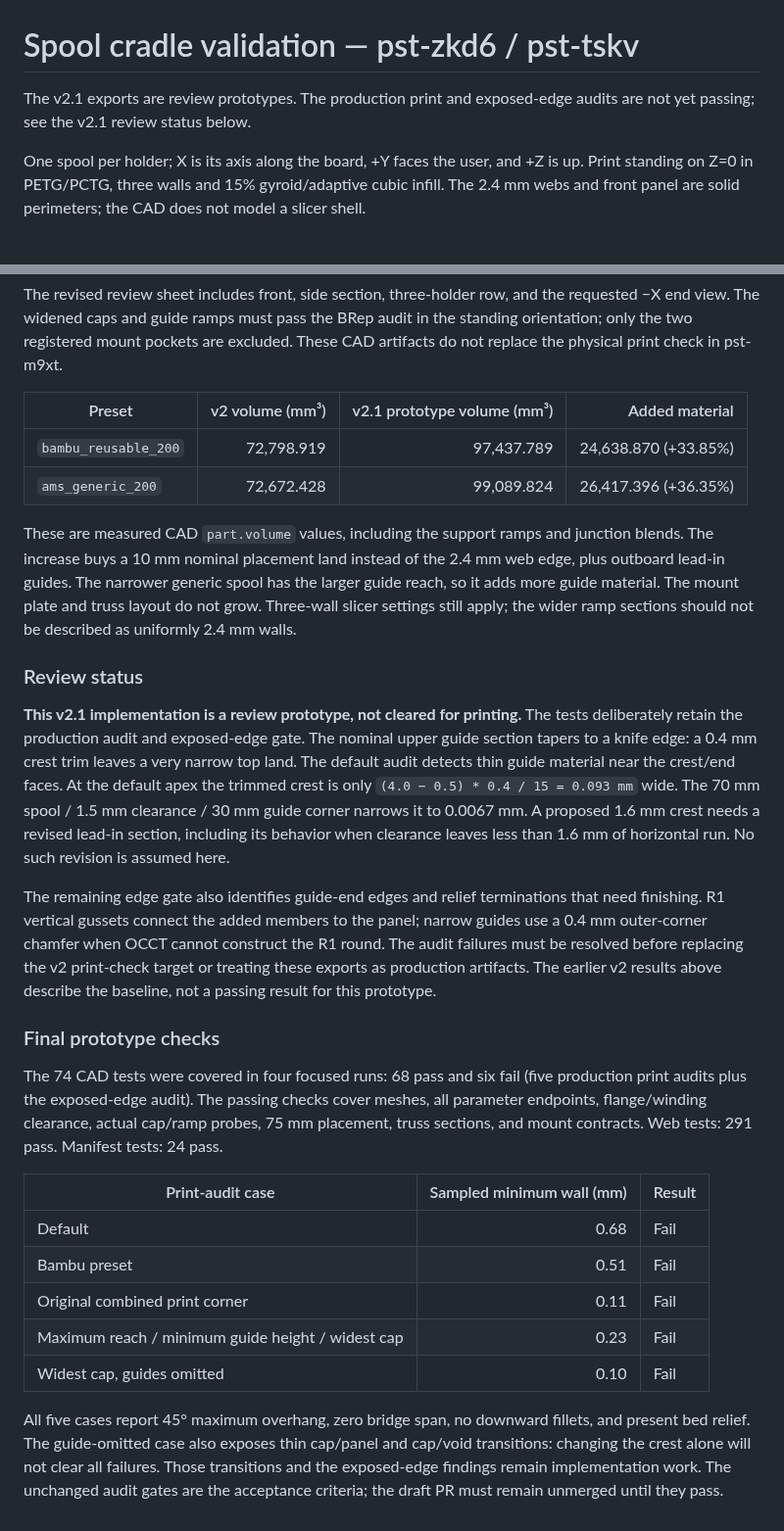
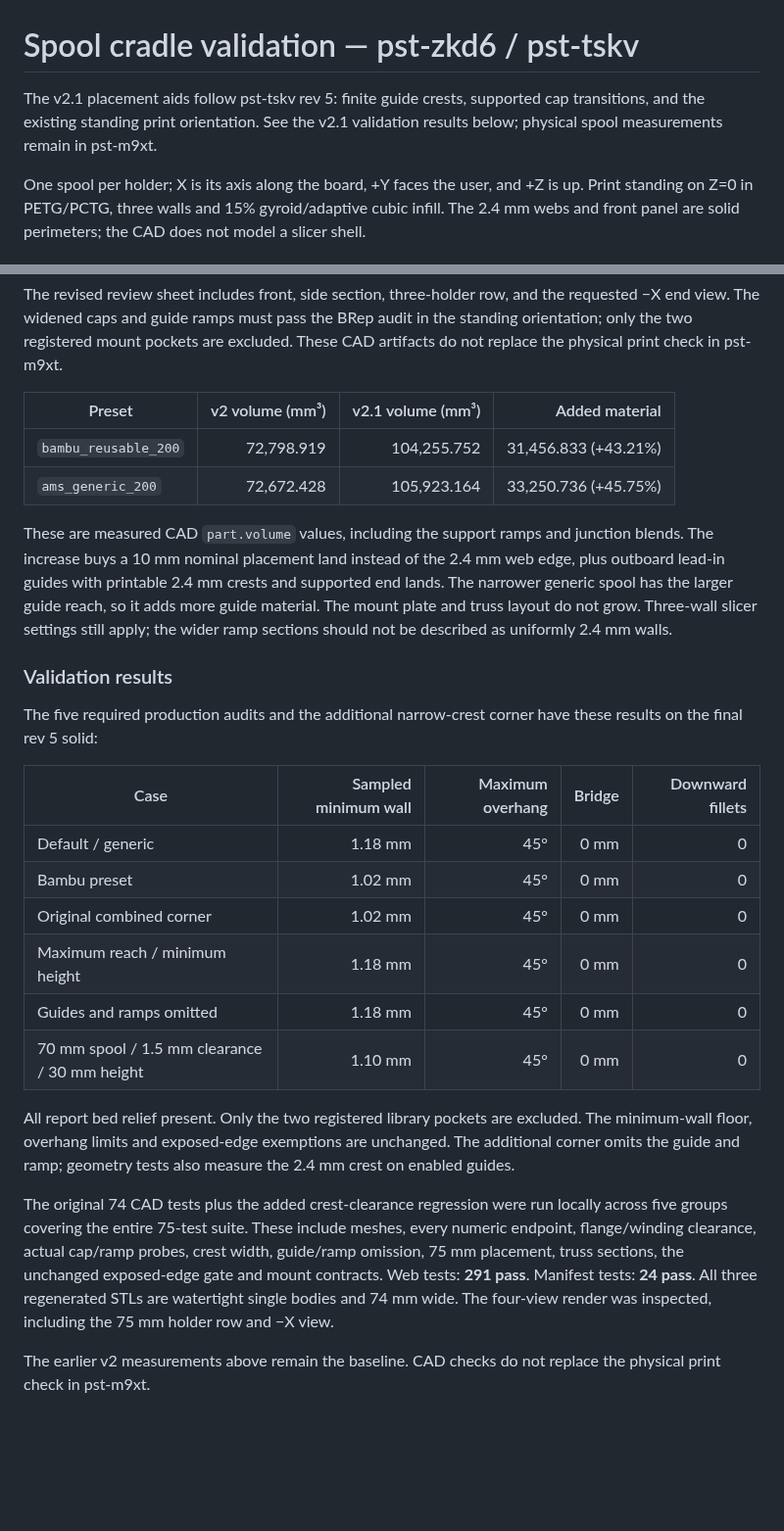
Before and after one commit to SeanOC/stuff, a Markdown page: build123d/docs/spool-cradle-validation.md, 2 parts joined by grey strips. Shown at 98% size. Drawn GitHub-style; blank space fills up the shorter version.

Commit message:
pst-tskv: fix guide lands and finish cap transitions
🤖 Generated with [Claude Code](https://claude.com/claude-code)

Co-Authored-By: Claude <noreply@anthropic.com>

```diff
--- a/build123d/docs/spool-cradle-validation.md
+++ b/build123d/docs/spool-cradle-validation.md
@@ -1,7 +1,8 @@
 # Spool cradle validation — pst-zkd6 / pst-tskv
 
-The v2.1 exports are review prototypes. The production print and exposed-edge
-audits are not yet passing; see the v2.1 review status below.
+The v2.1 placement aids follow pst-tskv rev 5: finite guide crests, supported
+cap transitions, and the existing standing print orientation. See the v2.1
+validation results below; physical spool measurements remain in pst-m9xt.
 
 One spool per holder; X is its axis along the board, +Y faces the user,
 and +Z is up. Print standing on Z=0 in PETG/PCTG, three walls and 15%
@@ -266,59 +284,47 @@ the BRep audit in the standing orientation; only the two registered mount
 pockets are excluded. These CAD artifacts do not replace the physical print
 check in pst-m9xt.
 
-| Preset | v2 volume (mm³) | v2.1 prototype volume (mm³) | Added material |
+| Preset | v2 volume (mm³) | v2.1 volume (mm³) | Added material |
 | --- | ---: | ---: | ---: |
-| `bambu_reusable_200` | 72,798.919 | 97,437.789 | 24,638.870 (+33.85%) |
-| `ams_generic_200` | 72,672.428 | 99,089.824 | 26,417.396 (+36.35%) |
+| `bambu_reusable_200` | 72,798.919 | 104,255.752 | 31,456.833 (+43.21%) |
+| `ams_generic_200` | 72,672.428 | 105,923.164 | 33,250.736 (+45.75%) |
 
 These are measured CAD `part.volume` values, including the support ramps
 and junction blends. The increase buys a 10 mm nominal placement land
-instead of the 2.4 mm web edge, plus outboard lead-in guides. The narrower
+instead of the 2.4 mm web edge, plus outboard lead-in guides with printable
+2.4 mm crests and supported end lands. The narrower
 generic spool has the larger guide reach, so it adds more guide material.
 The mount plate and truss layout do not grow. Three-wall slicer settings
 still apply; the wider ramp sections should not be described as uniformly
 2.4 mm walls.
 
-### Review status
+### Validation results
 
-**This v2.1 implementation is a review prototype, not cleared for printing.**
-The tests deliberately retain the production audit and exposed-edge gate.
-The nominal upper guide section tapers to a knife edge: a 0.4 mm crest
-trim leaves a very narrow top land. The default audit detects thin guide
-material near the crest/end faces. At the default apex the trimmed crest
-is only `(4.0 − 0.5) * 0.4 / 15 = 0.093 mm` wide. The 70 mm spool /
-1.5 mm clearance / 30 mm guide corner narrows it to 0.0067 mm.
-A proposed 1.6 mm crest needs a revised
-lead-in section, including its behavior when clearance leaves less than
-1.6 mm of horizontal run. No such revision is assumed here.
+The five required production audits and the additional narrow-crest corner
+have these results on the final rev 5 solid:
 
-The remaining edge gate also identifies guide-end edges and relief
-terminations that need finishing. R1 vertical gussets connect the added
-members to the panel; narrow guides use a 0.4 mm outer-corner chamfer when
-OCCT cannot construct the R1 round. The audit failures must be resolved
-before replacing the v2 print-check target or treating these exports as
-production artifacts. The earlier v2 results above describe the baseline,
-not a passing result for this prototype.
+| Case | Sampled minimum wall | Maximum overhang | Bridge | Downward fillets |
+| --- | ---: | ---: | ---: | ---: |
+| Default / generic | 1.18 mm | 45° | 0 mm | 0 |
+| Bambu preset | 1.02 mm | 45° | 0 mm | 0 |
+| Original combined corner | 1.02 mm | 45° | 0 mm | 0 |
+| Maximum reach / minimum height | 1.18 mm | 45° | 0 mm | 0 |
+| Guides and ramps omitted | 1.18 mm | 45° | 0 mm | 0 |
+| 70 mm spool / 1.5 mm clearance / 30 mm height | 1.10 mm | 45° | 0 mm | 0 |
 
-### Final prototype checks
+All report bed relief present. Only the two registered library pockets are
+excluded. The minimum-wall floor, overhang limits and exposed-edge
+exemptions are unchanged. The additional corner omits the guide and ramp;
+geometry tests also measure the 2.4 mm crest on enabled guides.
 
-The 74 CAD tests were covered in four focused runs: 68 pass and six fail
-(five production print audits plus the exposed-edge audit). The passing
-checks cover meshes, all parameter endpoints, flange/winding clearance,
-actual cap/ramp probes, 75 mm placement, truss sections, and mount contracts.
-Web tests: 291 pass. Manifest tests: 24 pass.
+The original 74 CAD tests plus the added crest-clearance regression were
+run locally across five groups covering the entire 75-test suite. These
+include meshes, every numeric endpoint, flange/winding clearance, actual
+cap/ramp probes, crest width, guide/ramp omission, 75 mm placement, truss
+sections, the unchanged exposed-edge gate and mount contracts.
+Web tests: **291 pass**. Manifest tests: **24 pass**. All three regenerated
+STLs are watertight single bodies and 74 mm wide. The four-view render was
+inspected, including the 75 mm holder row and −X view.
 
-| Print-audit case | Sampled minimum wall (mm) | Result |
-| --- | ---: | --- |
-| Default | 0.68 | Fail |
-| Bambu preset | 0.51 | Fail |
-| Original combined print corner | 0.11 | Fail |
-| Maximum reach / minimum guide height / widest cap | 0.23 | Fail |
-| Widest cap, guides omitted | 0.10 | Fail |
-
-All five cases report 45° maximum overhang, zero bridge span, no downward
-fillets, and present bed relief. The guide-omitted case also exposes thin
-cap/panel and cap/void transitions: changing the crest alone will not clear
-all failures. Those transitions and the exposed-edge findings remain
-implementation work. The unchanged audit gates are the acceptance criteria;
-the draft PR must remain unmerged until they pass.
+The earlier v2 measurements above remain the baseline. CAD checks do not
+replace the physical print check in pst-m9xt.
```
Also changed, not shown: other parts of build123d/docs/spool-cradle-validation.md (+36 -19 lines), build123d/docs/renders/holder_spool_cradle.png, 5 other files.
